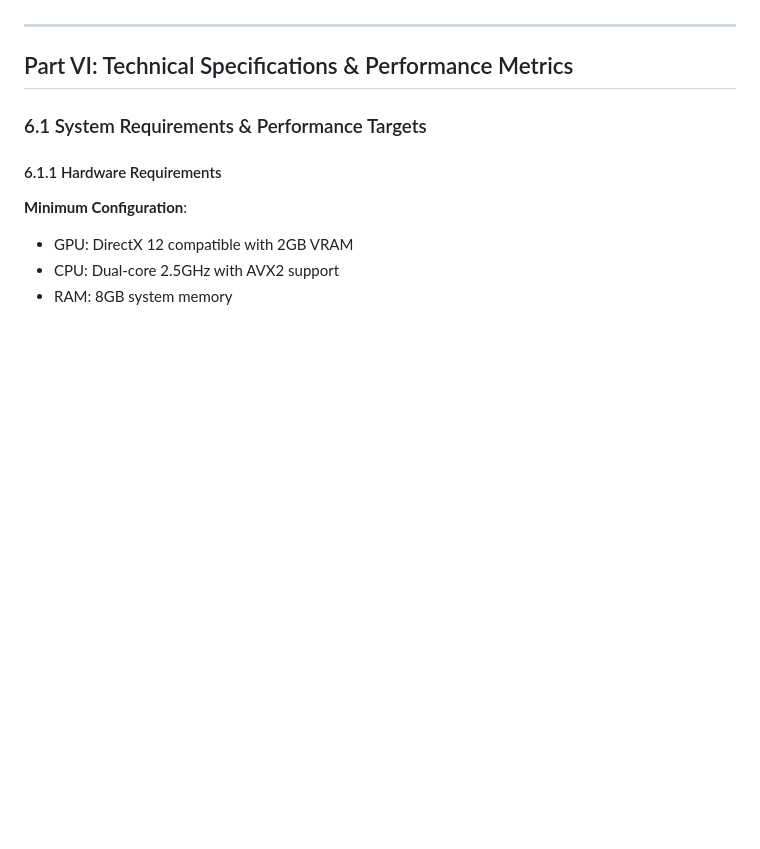
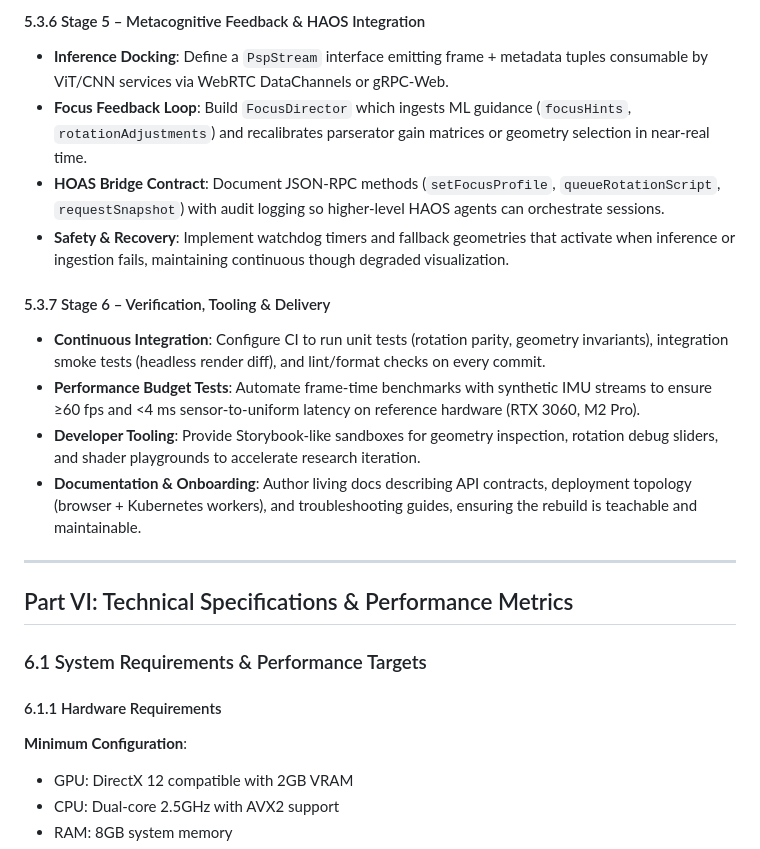
Before and after one commit to Domusgpt/Full-6d-rotation, a Markdown page: PPP_COMPLETE_SYSTEM_DOCUMENTATION.md, the part around the change printed below. GitHub-like rendering; blank space fills up the shorter version.

Commit message:
Refocus HypercubeCore rebuild plan on staged clean-room deliverables

```diff
--- a/PPP_COMPLETE_SYSTEM_DOCUMENTATION.md
+++ b/PPP_COMPLETE_SYSTEM_DOCUMENTATION.md
@@ -401,3 +433,16 @@ Result: Single visual representation containing multiple data modalities
+#### 5.3.6 Stage 5 – Metacognitive Feedback & HAOS Integration
+- **Inference Docking**: Define a `PspStream` interface emitting frame + metadata tuples consumable by ViT/CNN services via WebRTC DataChannels or gRPC-Web.
+- **Focus Feedback Loop**: Build `FocusDirector` which ingests ML guidance (`focusHints`, `rotationAdjustments`) and recalibrates parserator gain matrices or geometry selection in near-real time.
+- **HOAS Bridge Contract**: Document JSON-RPC methods (`setFocusProfile`, `queueRotationScript`, `requestSnapshot`) with audit logging so higher-level HAOS agents can orchestrate sessions.
+- **Safety & Recovery**: Implement watchdog timers and fallback geometries that activate when inference or ingestion fails, maintaining continuous though degraded visualization.
+
+#### 5.3.7 Stage 6 – Verification, Tooling & Delivery
+- **Continuous Integration**: Configure CI to run unit tests (rotation parity, geometry invariants), integration smoke tests (headless render diff), and lint/format checks on every commit.
+- **Performance Budget Tests**: Automate frame-time benchmarks with synthetic IMU streams to ensure ≥60 fps and <4 ms sensor-to-uniform latency on reference hardware (RTX 3060, M2 Pro).
+- **Developer Tooling**: Provide Storybook-like sandboxes for geometry inspection, rotation debug sliders, and shader playgrounds to accelerate research iteration.
+- **Documentation & Onboarding**: Author living docs describing API contracts, deployment topology (browser + Kubernetes workers), and troubleshooting guides, ensuring the rebuild is teachable and maintainable.
+
+
 ---
 
 ## Part VI: Technical Specifications & Performance Metrics
```
Also changed, not shown: other parts of PPP_COMPLETE_SYSTEM_DOCUMENTATION.md (+32 -0 lines).
